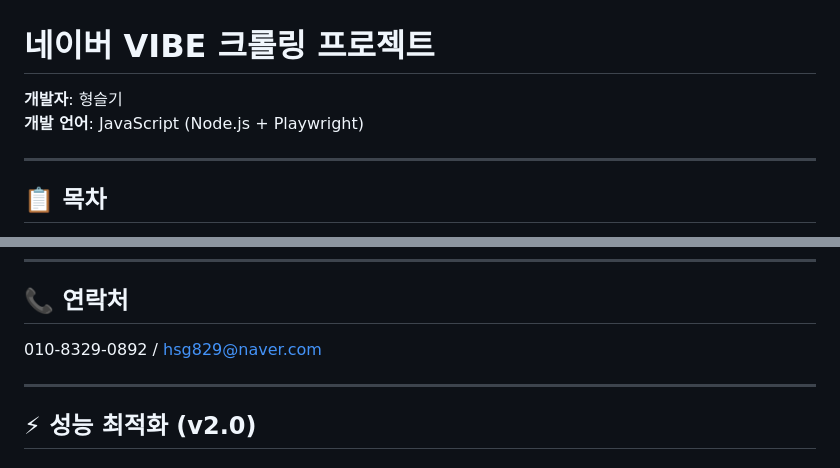
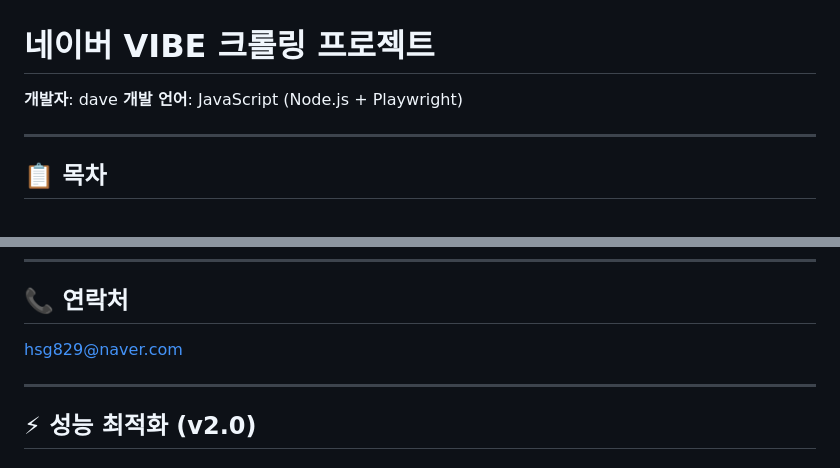
Before and after one commit to dave829/vibe-music, a Markdown page: README.md, 2 parts joined by grey strips. Drawn GitHub-style.

Commit message:
Update developer name and contact information

```diff
--- a/README.md
+++ b/README.md
@@ -1,6 +1,6 @@
 # 네이버 VIBE 크롤링 프로젝트
 
-**개발자**: 형슬기
+**개발자**: dave
 **개발 언어**: JavaScript (Node.js + Playwright)
 
 ---
@@ -335,7 +335,7 @@ const response = await promise;  // 응답 가로챔
 
 ## 📞 연락처
 
-010-8329-0892 / hsg829@naver.com
+hsg829@naver.com
 
 ---
 
```
